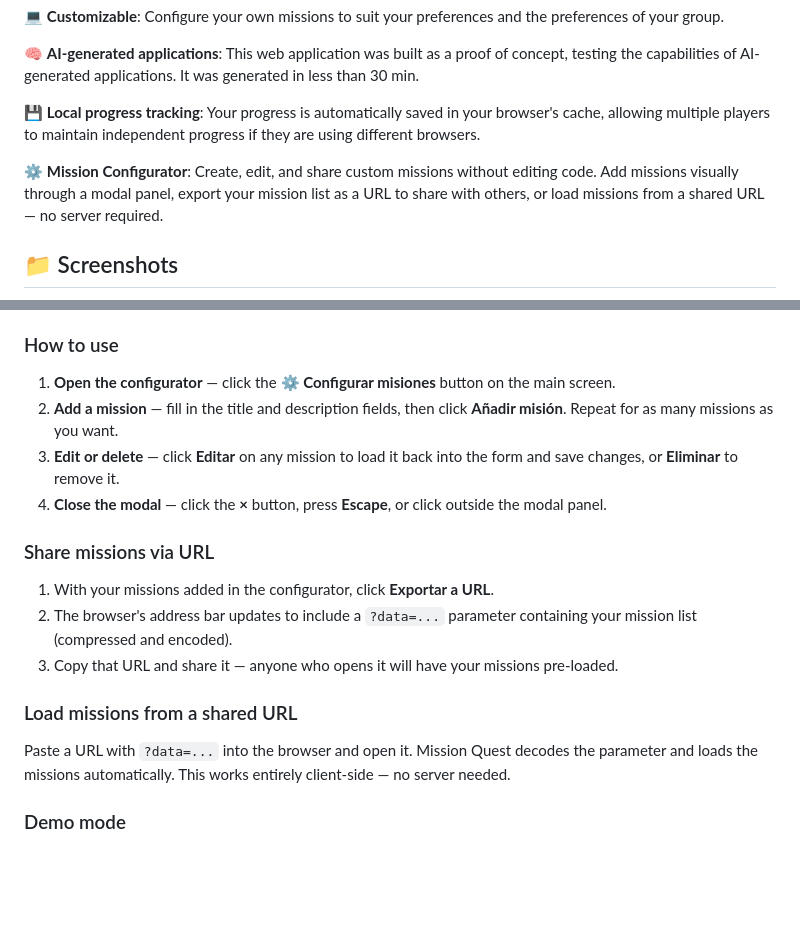
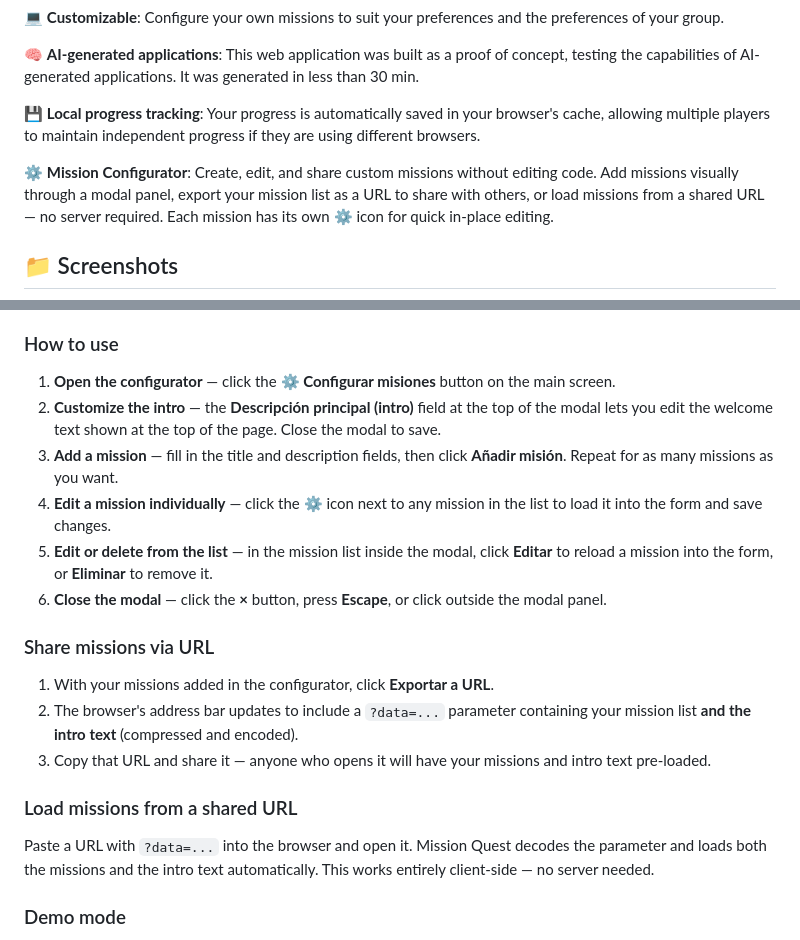
Before and after one commit to DaviidAM/Mission_Quest, a Markdown page: README.md, 2 parts joined by grey strips. Drawn GitHub-style; blank space fills up the shorter version.

Commit message:
docs: update README with gear icon mention, intro customization, and export details

```diff
--- a/README.md
+++ b/README.md
@@ -16,7 +16,7 @@
 
 💾 **Local progress tracking**: Your progress is automatically saved in your browser's cache, allowing multiple players to maintain independent progress if they are using different browsers.
 
-⚙️ **Mission Configurator**: Create, edit, and share custom missions without editing code. Add missions visually through a modal panel, export your mission list as a URL to share with others, or load missions from a shared URL — no server required.
+⚙️ **Mission Configurator**: Create, edit, and share custom missions without editing code. Add missions visually through a modal panel, export your mission list as a URL to share with others, or load missions from a shared URL — no server required. Each mission has its own ⚙ icon for quick in-place editing.
 
 ## 📁 Screenshots
 
@@ -41,19 +41,21 @@ The **Mission Configurator** lets you create, edit, and share custom missions wi
 ### How to use
 
 1. **Open the configurator** — click the **⚙ Configurar misiones** button on the main screen.
-2. **Add a mission** — fill in the title and description fields, then click **Añadir misión**. Repeat for as many missions as you want.
-3. **Edit or delete** — click **Editar** on any mission to load it back into the form and save changes, or **Eliminar** to remove it.
-4. **Close the modal** — click the **×** button, press **Escape**, or click outside the modal panel.
+2. **Customize the intro** — the **Descripción principal (intro)** field at the top of the modal lets you edit the welcome text shown at the top of the page. Close the modal to save.
+3. **Add a mission** — fill in the title and description fields, then click **Añadir misión**. Repeat for as many missions as you want.
+4. **Edit a mission individually** — click the **⚙** icon next to any mission in the list to load it into the form and save changes.
+5. **Edit or delete from the list** — in the mission list inside the modal, click **Editar** to reload a mission into the form, or **Eliminar** to remove it.
+6. **Close the modal** — click the **×** button, press **Escape**, or click outside the modal panel.
 
 ### Share missions via URL
 
 1. With your missions added in the configurator, click **Exportar a URL**.
-2. The browser's address bar updates to include a `?data=...` parameter containing your mission list (compressed and encoded).
-3. Copy that URL and share it — anyone who opens it will have your missions pre-loaded.
+2. The browser's address bar updates to include a `?data=...` parameter containing your mission list **and the intro text** (compressed and encoded).
+3. Copy that URL and share it — anyone who opens it will have your missions and intro text pre-loaded.
 
 ### Load missions from a shared URL
 
-Paste a URL with `?data=...` into the browser and open it. Mission Quest decodes the parameter and loads the missions automatically. This works entirely client-side — no server needed.
+Paste a URL with `?data=...` into the browser and open it. Mission Quest decodes the parameter and loads both the missions and the intro text automatically. This works entirely client-side — no server needed.
 
 ### Demo mode
 
```
